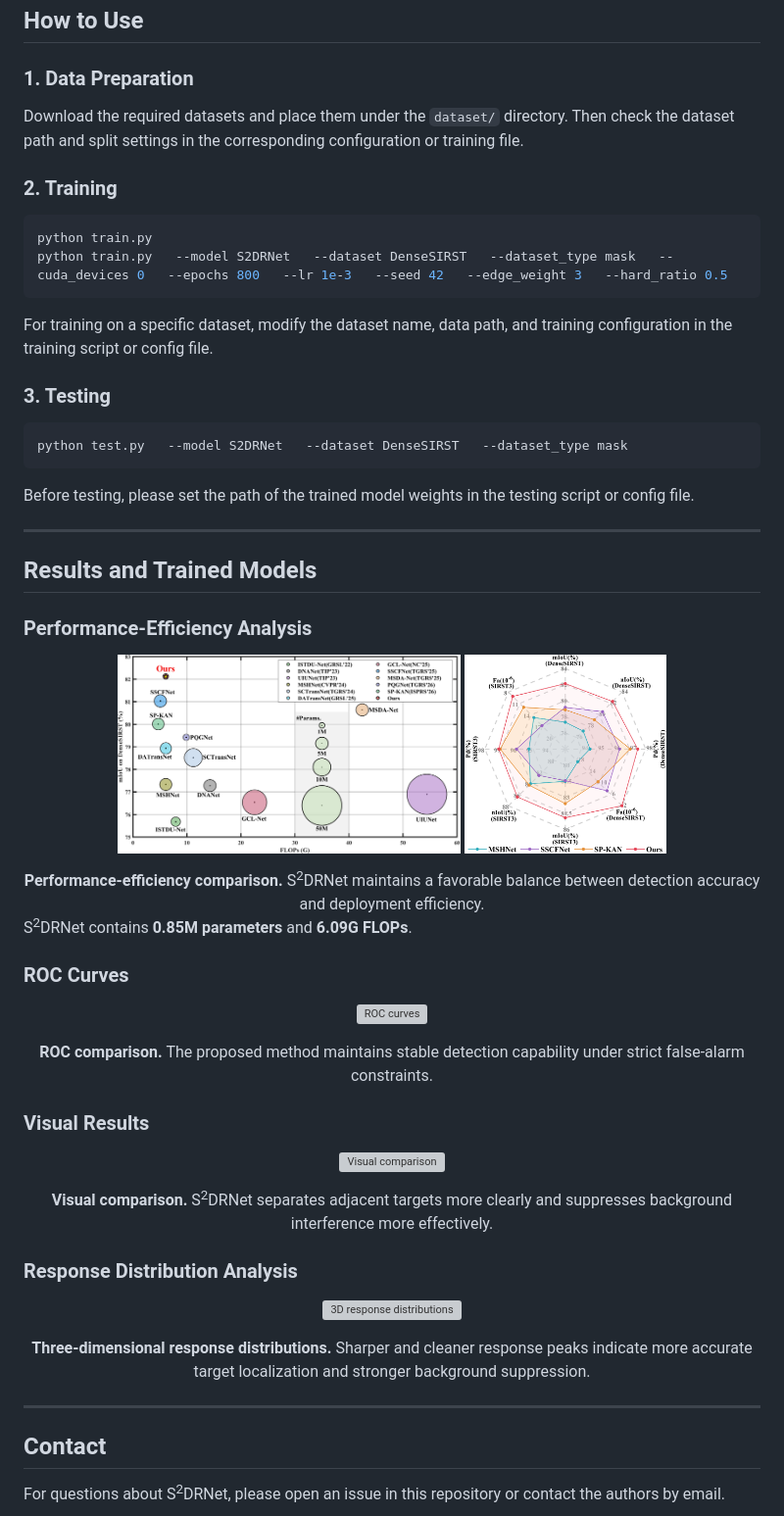
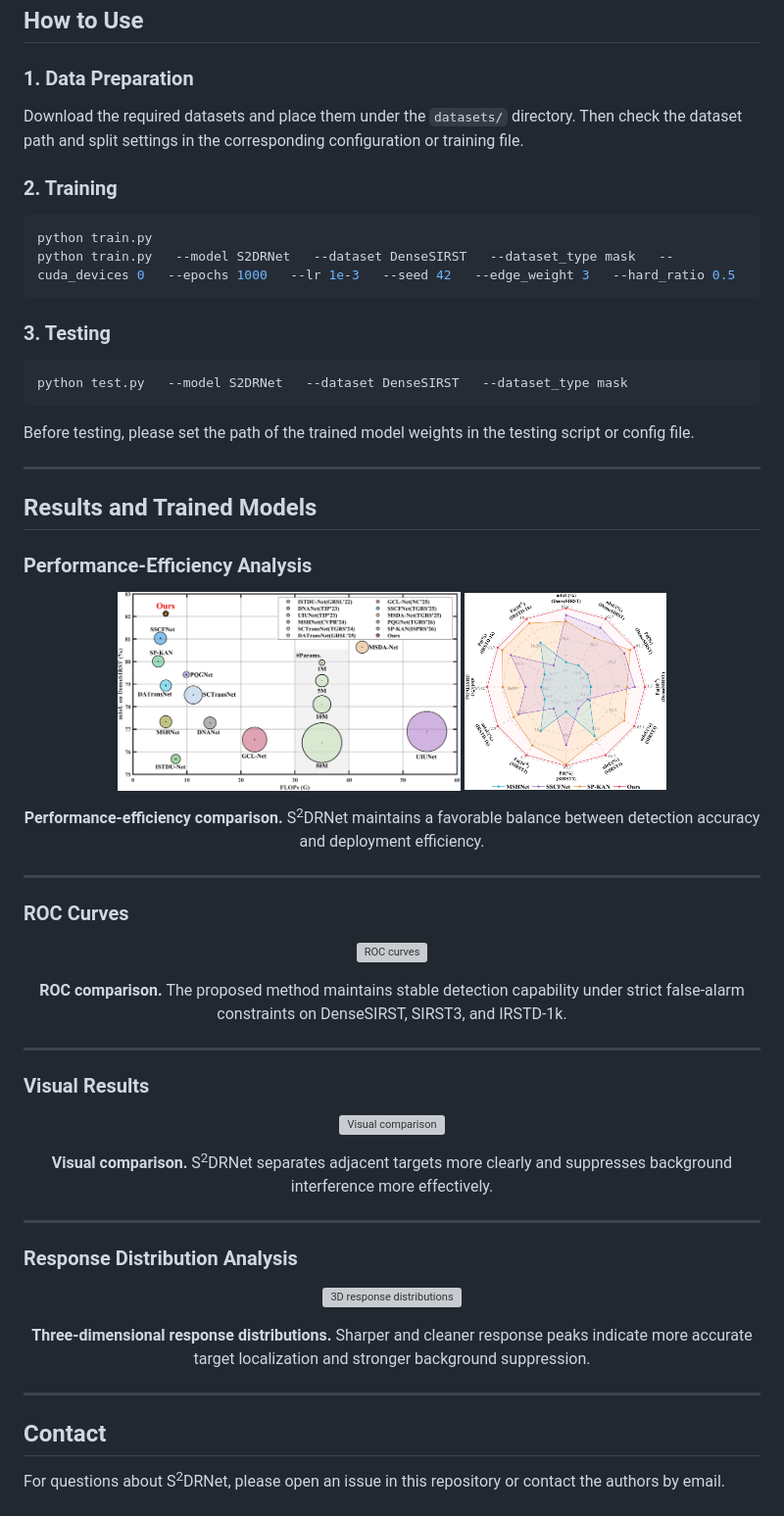
Before and after one commit to Web-AK/S2DRNet, a Markdown page: README.md, the part around the change printed below. Shown: that part at 98% size. Rendered like a GitHub page; pictures changed too: imgs/radar.png; grey boxes are pictures that could not be loaded.

````diff
--- a/README.md
+++ b/README.md
@@ -183,16 +185,15 @@ pip install torch==1.13.1+cu116 torchvision==0.14.1+cu116 torchaudio==0.13.1 --e
 
 ### 1. Data Preparation
 
-Download the required datasets and place them under the `dataset/` directory. Then check the dataset path and split settings in the corresponding configuration or training file.
+Download the required datasets and place them under the `datasets/` directory. Then check the dataset path and split settings in the corresponding configuration or training file.
 
 ### 2. Training
 
 ```bash
 python train.py
-python train.py   --model S2DRNet   --dataset DenseSIRST   --dataset_type mask   --cuda_devices 0   --epochs 800   --lr 1e-3   --seed 42   --edge_weight 3   --hard_ratio 0.5
+python train.py   --model S2DRNet   --dataset DenseSIRST   --dataset_type mask   --cuda_devices 0   --epochs 1000   --lr 1e-3   --seed 42   --edge_weight 3   --hard_ratio 0.5
 ```
 
-For training on a specific dataset, modify the dataset name, data path, and training configuration in the training script or config file.
 
 ### 3. Testing
 
@@ -218,7 +219,7 @@ Before testing, please set the path of the trained model weights in the testing
   <b>Performance-efficiency comparison.</b> S<sup>2</sup>DRNet maintains a favorable balance between detection accuracy and deployment efficiency.
 </div>
 
-S<sup>2</sup>DRNet contains **0.85M parameters** and **6.09G FLOPs**.
+---
 
 ### ROC Curves
 
@@ -227,8 +228,10 @@ S<sup>2</sup>DRNet contains **0.85M parameters** and **6.09G FLOPs**.
 </p>
 
 <div align="center">
-  <b>ROC comparison.</b> The proposed method maintains stable detection capability under strict false-alarm constraints.
+  <b>ROC comparison.</b> The proposed method maintains stable detection capability under strict false-alarm constraints on DenseSIRST, SIRST3, and IRSTD-1k.
 </div>
+
+---
 
 ### Visual Results
 
@@ -240,6 +243,8 @@ S<sup>2</sup>DRNet contains **0.85M parameters** and **6.09G FLOPs**.
   <b>Visual comparison.</b> S<sup>2</sup>DRNet separates adjacent targets more clearly and suppresses background interference more effectively.
 </div>
 
+---
+
 ### Response Distribution Analysis
 
 <p align="center">
@@ -250,8 +255,9 @@ S<sup>2</sup>DRNet contains **0.85M parameters** and **6.09G FLOPs**.
   <b>Three-dimensional response distributions.</b> Sharper and cleaner response peaks indicate more accurate target localization and stronger background suppression.
 </div>
 
+
+
 ---
-
 
 ## Contact
 
````
Also changed, not shown: other parts of README.md (+27 -25 lines), imgs/perform.png, 2 other files.
